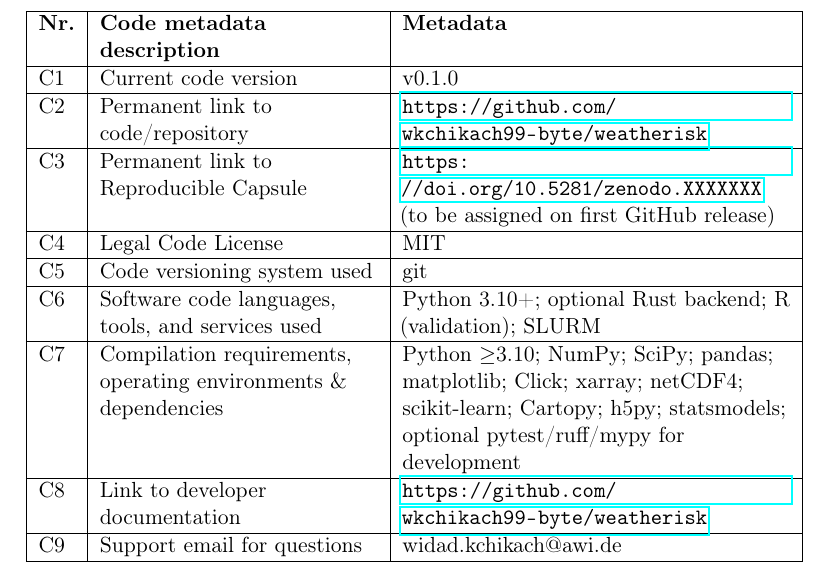
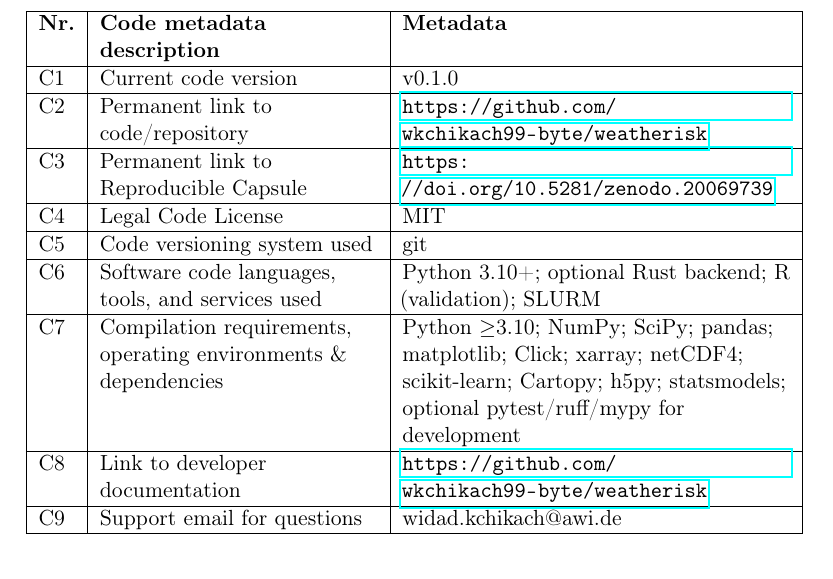
Before and after one commit to wkchikach99-byte/weatherisk, a LaTeX paper (docs/software_x/final/softwarex_paper_v20.tex): part of page 2 of 21, cut so that both start at the same text. Compiled offline with pdfLaTeX.

Commit message:
paper: insert Zenodo DOI 10.5281/zenodo.20069739 in v20 metadata table

```diff
--- a/docs/software_x/final/softwarex_paper_v20.tex
+++ b/docs/software_x/final/softwarex_paper_v20.tex
@@ -112,7 +112,7 @@ C2 & Permanent link to code/repository &
   \url{https://github.com/wkchikach99-byte/weatherisk} \\
 \hline
 C3 & Permanent link to Reproducible Capsule &
-  \url{https://doi.org/10.5281/zenodo.XXXXXXX} (to be assigned on first GitHub release) \\
+  \url{https://doi.org/10.5281/zenodo.20069739} \\
 \hline
 C4 & Legal Code License & MIT \\
 \hline
```
Also changed, not shown: docs/software_x/final/softwarex_paper_v20.pdf.
